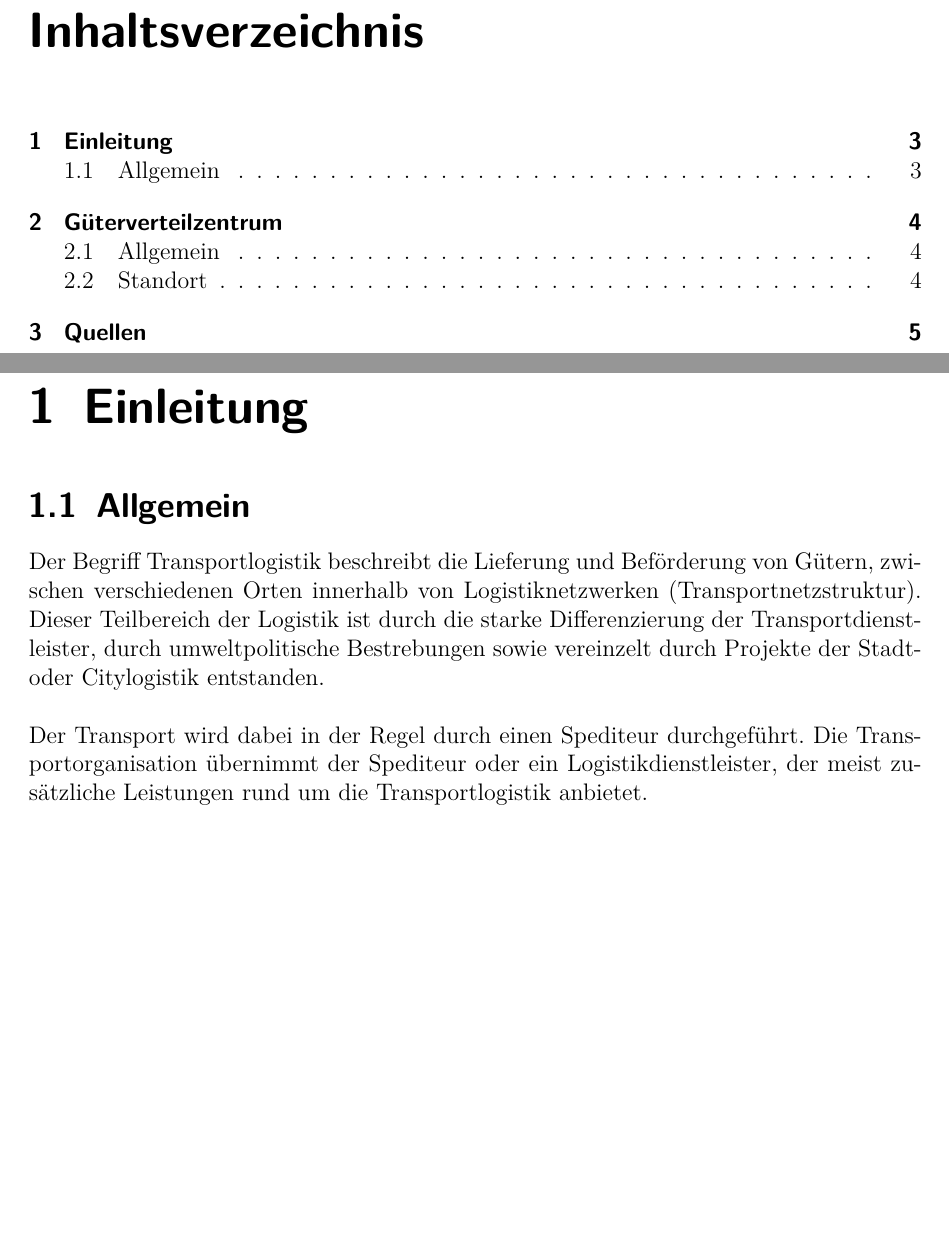
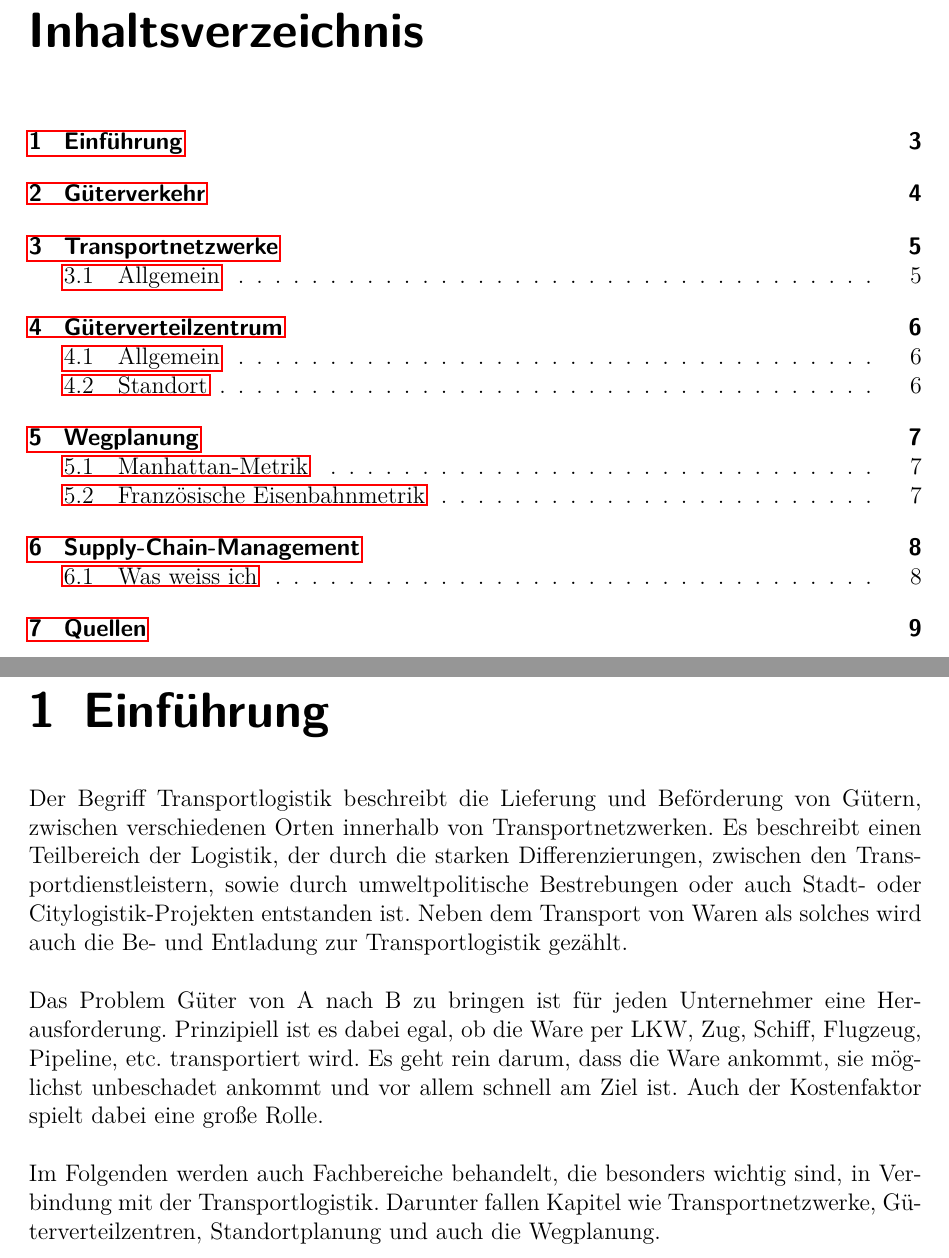
Before and after one commit to AlexanderRieppel/Ausarbeitung_Transportlogistik, a LaTeX document (Transportlogistik.tex): two parts of pages 2 and 3 of 6 before the commit and two parts of pages 2 and 3 of 9 after it, joined at a grey line, cut so that both start at the same text, the shorter picture padded with empty space. The pictures show the PDF file Transportlogistik.pdf that the author committed with the source.

Commit message:
Unnötige Lit entfernt, Ausarbeitung weiter bearbeitet und Vorwort für Einleitung added

```diff
--- a/Transportlogistik.tex
+++ b/Transportlogistik.tex
@@ -22,7 +23,9 @@
 \tableofcontents
 
 
-\chapter{Einleitung}
-\section{Allgemein}
-	Der Begriff Transportlogistik beschreibt die Lieferung und Beförderung von Gütern, zwischen verschiedenen Orten innerhalb von Logistiknetzwerken (Transportnetzstruktur). Dieser Teilbereich der Logistik ist durch die starke Differenzierung der Transportdienstleister, durch umweltpolitische Bestrebungen sowie vereinzelt durch Projekte der Stadt- oder Citylogistik entstanden.\\\\
-	Der Transport wird dabei in der Regel durch einen Spediteur durchgeführt. Die Transportorganisation übernimmt der Spediteur oder ein Logistikdienstleister, der meist zusätzliche Leistungen rund um die Transportlogistik anbietet.\\\\
+\chapter{Einführung}
+	Der Begriff Transportlogistik beschreibt die Lieferung und Beförderung von Gütern, zwischen verschiedenen Orten innerhalb von Transportnetzwerken. Es beschreibt einen Teilbereich der Logistik, der durch die starken Differenzierungen, zwischen den Transportdienstleistern, sowie durch umweltpolitische Bestrebungen oder auch Stadt- oder Citylogistik-Projekten entstanden ist. Neben dem Transport von Waren als solches wird auch die Be- und Entladung zur Transportlogistik gezählt. \\\\
+	Das Problem Güter von A nach B zu bringen ist für jeden Unternehmer eine Herausforderung. Prinzipiell ist es dabei egal, ob die Ware per LKW, Zug, Schiff, Flugzeug, Pipeline, etc. transportiert wird. Es geht rein darum, dass die Ware ankommt, sie möglichst unbeschadet ankommt und vor allem schnell am Ziel ist. Auch der Kostenfaktor spielt dabei eine große Rolle.\\\\
+	Im Folgenden werden auch Fachbereiche behandelt, die besonders wichtig sind, in Verbindung mit der Transportlogistik. Darunter fallen Kapitel wie Transportnetzwerke, Güterverteilzentren, Standortplanung und auch die Wegplanung. \\\\
+
+	\chapter{Güterverkehr}
@@ -37 +47,6 @@
 	ERP5.pdf - Materialwirtschaft Logistik
+	\section{Französische Eisenbahnmetrik}
+		Französische Eisenbahnmetrik
+
+	\chapter{Supply-Chain-Management}
+	\section{Was weiss ich}
@@ -41,4 +53,9 @@
 
 \chapter{Quellen}
+[1]\nolinkurl{URL}
+[2]\nolinkurl{http://de.wikipedia.org/wiki/Transportlogistik}
+[3]\nolinkurl{}
+
+
 
 \end{document}
```
Also changed, not shown: ERP1.pdf (deleted), ERP2.pdf (deleted), ERP3.pdf (deleted), Transportlogistik.pdf, bfm%3A978-3-540-34299-1%2F1.pdf (added), Transportlogistik.tex (19 more changed lines).
